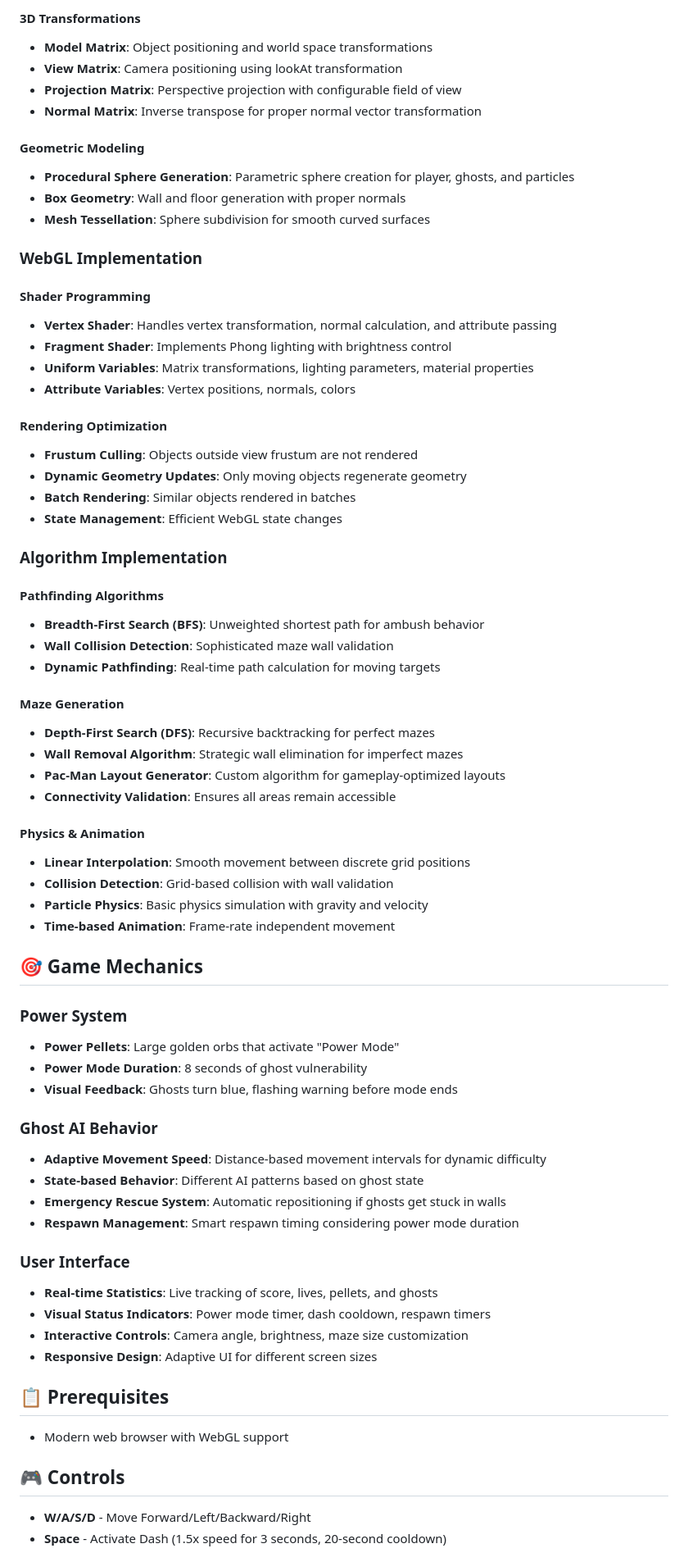
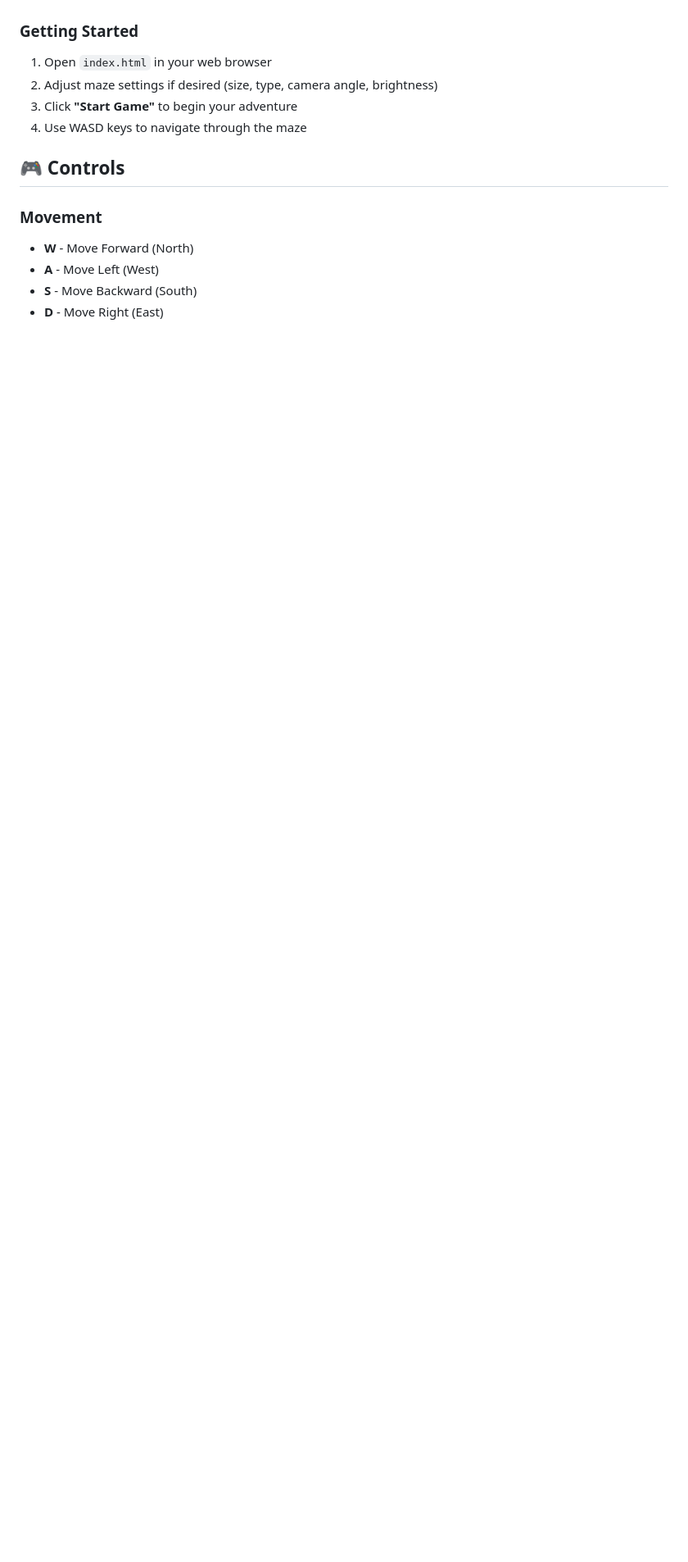
Before and after one commit to arogaki/CS303_Final_ASN, a Markdown page: README.md, the part around the change printed below. Shown: that part at 82% size. Drawn GitHub-style; blank space fills up the shorter version.

```diff
--- a/README.md
+++ b/README.md
@@ -56,72 +16,14 @@ WebGL 3D Maze Game
-#### 3D Transformations
-- **Model Matrix**: Object positioning and world space transformations
-- **View Matrix**: Camera positioning using lookAt transformation
-- **Projection Matrix**: Perspective projection with configurable field of view
-- **Normal Matrix**: Inverse transpose for proper normal vector transformation
-
-#### Geometric Modeling
-- **Procedural Sphere Generation**: Parametric sphere creation for player, ghosts, and particles
-- **Box Geometry**: Wall and floor generation with proper normals
-- **Mesh Tessellation**: Sphere subdivision for smooth curved surfaces
-
-### WebGL Implementation
-
-#### Shader Programming
-- **Vertex Shader**: Handles vertex transformation, normal calculation, and attribute passing
-- **Fragment Shader**: Implements Phong lighting with brightness control
-- **Uniform Variables**: Matrix transformations, lighting parameters, material properties
-- **Attribute Variables**: Vertex positions, normals, colors
-
-#### Rendering Optimization
-- **Frustum Culling**: Objects outside view frustum are not rendered
-- **Dynamic Geometry Updates**: Only moving objects regenerate geometry
-- **Batch Rendering**: Similar objects rendered in batches
-- **State Management**: Efficient WebGL state changes
-
-### Algorithm Implementation
-
-#### Pathfinding Algorithms
-- **Breadth-First Search (BFS)**: Unweighted shortest path for ambush behavior
-- **Wall Collision Detection**: Sophisticated maze wall validation
-- **Dynamic Pathfinding**: Real-time path calculation for moving targets
-
-#### Maze Generation
-- **Depth-First Search (DFS)**: Recursive backtracking for perfect mazes
-- **Wall Removal Algorithm**: Strategic wall elimination for imperfect mazes
-- **Pac-Man Layout Generator**: Custom algorithm for gameplay-optimized layouts
-- **Connectivity Validation**: Ensures all areas remain accessible
-
-#### Physics & Animation
-- **Linear Interpolation**: Smooth movement between discrete grid positions
-- **Collision Detection**: Grid-based collision with wall validation
-- **Particle Physics**: Basic physics simulation with gravity and velocity
-- **Time-based Animation**: Frame-rate independent movement
-
-## 🎯 Game Mechanics
-
-### Power System
-- **Power Pellets**: Large golden orbs that activate "Power Mode"
-- **Power Mode Duration**: 8 seconds of ghost vulnerability
-- **Visual Feedback**: Ghosts turn blue, flashing warning before mode ends
-
-### Ghost AI Behavior
-- **Adaptive Movement Speed**: Distance-based movement intervals for dynamic difficulty
-- **State-based Behavior**: Different AI patterns based on ghost state
-- **Emergency Rescue System**: Automatic repositioning if ghosts get stuck in walls
-- **Respawn Management**: Smart respawn timing considering power mode duration
-
-### User Interface
-- **Real-time Statistics**: Live tracking of score, lives, pellets, and ghosts
-- **Visual Status Indicators**: Power mode timer, dash cooldown, respawn timers
-- **Interactive Controls**: Camera angle, brightness, maze size customization
-- **Responsive Design**: Adaptive UI for different screen sizes
-
-## 📋 Prerequisites
-
-- Modern web browser with WebGL support
+### Getting Started
+1. Open `index.html` in your web browser
+2. Adjust maze settings if desired (size, type, camera angle, brightness)
+3. Click **"Start Game"** to begin your adventure
+4. Use WASD keys to navigate through the maze
 
 ## 🎮 Controls
 
-- **W/A/S/D** - Move Forward/Left/Backward/Right
-- **Space** - Activate Dash (1.5x speed for 3 seconds, 20-second cooldown)
+### Movement
+- **W** - Move Forward (North)
+- **A** - Move Left (West)
+- **S** - Move Backward (South)
+- **D** - Move Right (East)
 
```
Also changed, not shown: other parts of README.md (+176 -81 lines).
